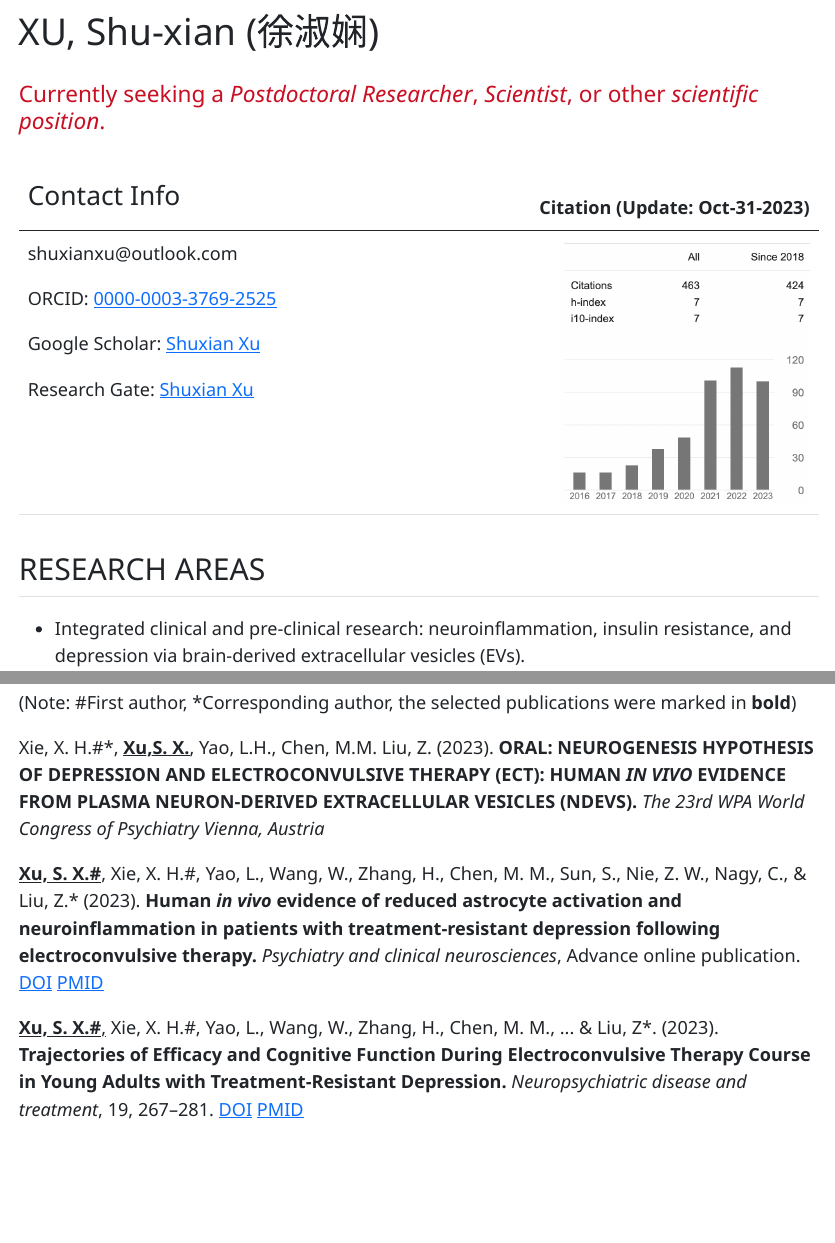
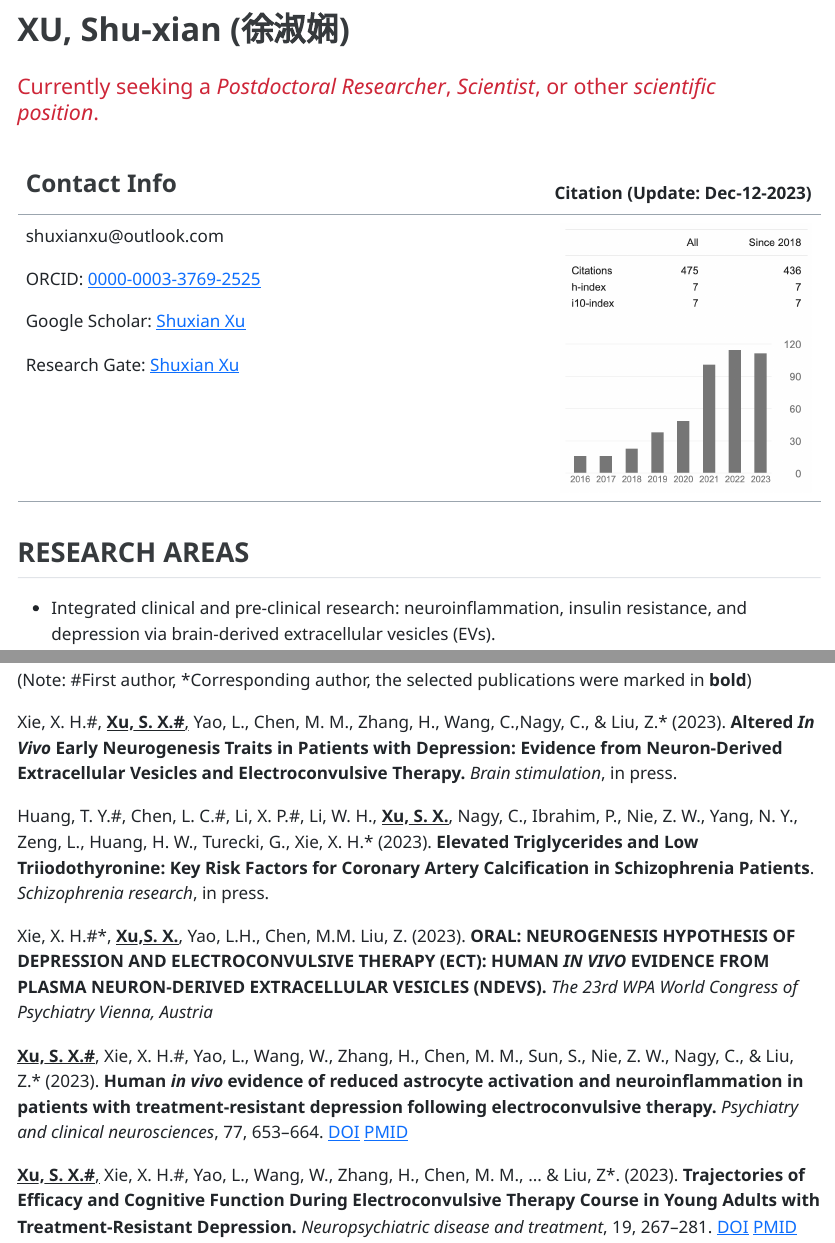
Before and after one commit to xxh87/xsx_cv, a Quarto document (index.qmd): the page in a window 1100 px wide, from its top, and a second part further down, joined at a grey line. The pictures show the output file index.html that the author committed with the source, opened offline.

Commit message:
20231212

```diff
--- a/index.qmd
+++ b/index.qmd
@@ -9,7 +9,7 @@ format:
 #### [Currently seeking a *Postdoctoral Researcher*, *Scientist*, or other *scientific position*.]{style="color: #c90f23"}
 
 +--------------------------------------------------------------------------------------+------------------------------------------+
-| ### Contact Info                                                                     | Citation (Update: Oct-31-2023)           |
+| ### Contact Info                                                                     | Citation (Update: Dec-12-2023)           |
 +======================================================================================+=========================================:+
 | shuxianxu\@outlook.com                                                               | ![](pics/Citation_xuxu.png){width="250"} |
 |                                                                                      |                                          |
@@ -78,9 +78,13 @@ format:
 
 (Note: #First author, \*Corresponding author, the selected publications were marked in **bold**)
 
+Xie, X. H.#, [**Xu, S. X.#**,]{.underline} Yao, L., Chen, M. M., Zhang, H., Wang, C.,Nagy, C., & Liu, Z.\* (2023). **Altered *In Vivo* Early Neurogenesis Traits in Patients with Depression: Evidence from Neuron-Derived Extracellular Vesicles and Electroconvulsive Therapy.** *Brain stimulation*, in press.
+
+Huang, T. Y.#, Chen, L. C.#, Li, X. P.#, Li, W. H., [**Xu, S. X.**]{.underline}, Nagy, C., Ibrahim, P., Nie, Z. W., Yang, N. Y., Zeng, L., Huang, H. W., Turecki, G., Xie, X. H.\* (2023). **Elevated Triglycerides and Low Triiodothyronine: Key Risk Factors for Coronary Artery Calcification in Schizophrenia Patients**. *Schizophrenia research*, in press.
+
 Xie, X. H.#\*, [**Xu,S. X.**]{.underline}, Yao, L.H., Chen, M.M. Liu, Z. (2023). **ORAL: NEUROGENESIS HYPOTHESIS OF DEPRESSION AND ELECTROCONVULSIVE THERAPY (ECT): HUMAN *IN VIVO* EVIDENCE FROM PLASMA NEURON-DERIVED EXTRACELLULAR VESICLES (NDEVS).** *The 23rd WPA World Congress of Psychiatry Vienna, Austria*
 
-[**Xu, S. X.#**]{.underline}, Xie, X. H.#, Yao, L., Wang, W., Zhang, H., Chen, M. M., Sun, S., Nie, Z. W., Nagy, C., & Liu, Z.\* (2023). **Human *in vivo* evidence of reduced astrocyte activation and neuroinflammation in patients with treatment-resistant depression following electroconvulsive therapy.** *Psychiatry and clinical neurosciences*, Advance online publication. [DOI](https://doi.org/10.1111/pcn.13596) [PMID](https://pubmed.ncbi.nlm.nih.gov/37675893/)
+[**Xu, S. X.#**]{.underline}, Xie, X. H.#, Yao, L., Wang, W., Zhang, H., Chen, M. M., Sun, S., Nie, Z. W., Nagy, C., & Liu, Z.\* (2023). **Human *in vivo* evidence of reduced astrocyte activation and neuroinflammation in patients with treatment-resistant depression following electroconvulsive therapy.** *Psychiatry and clinical neurosciences*, 77, 653--664. [DOI](https://doi.org/10.1111/pcn.13596) [PMID](https://pubmed.ncbi.nlm.nih.gov/37675893/)
 
 [**Xu, S. X.#**,]{.underline} Xie, X. H.#, Yao, L., Wang, W., Zhang, H., Chen, M. M., \... & Liu, Z\*. (2023). **Trajectories of Efficacy and Cognitive Function During Electroconvulsive Therapy Course in Young Adults with Treatment-Resistant Depression.** *Neuropsychiatric disease and treatment*, 19, 267--281. [DOI](https://doi.org/10.2147/ndt.s394155) [PMID](https://pubmed.ncbi.nlm.nih.gov/36744206/)
 
```
Also changed, not shown: index.html, pics/Citation_xuxu.png, 1 other file.
